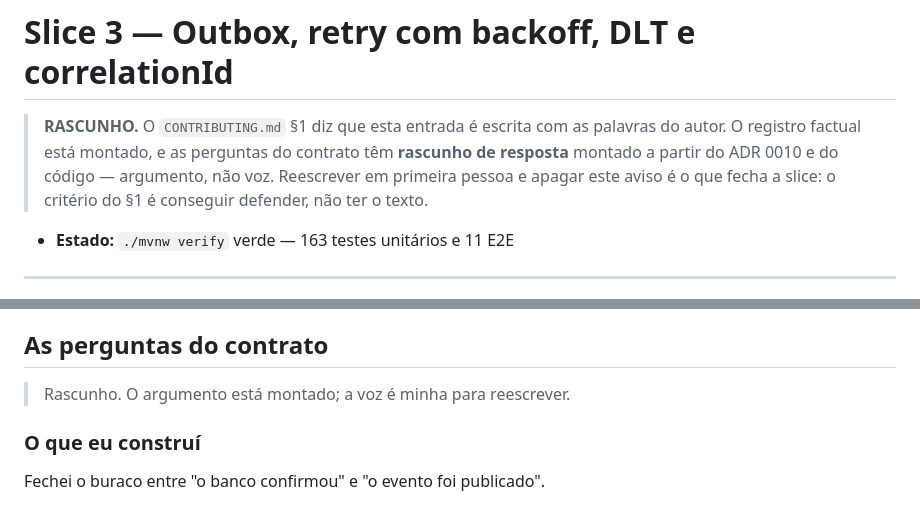
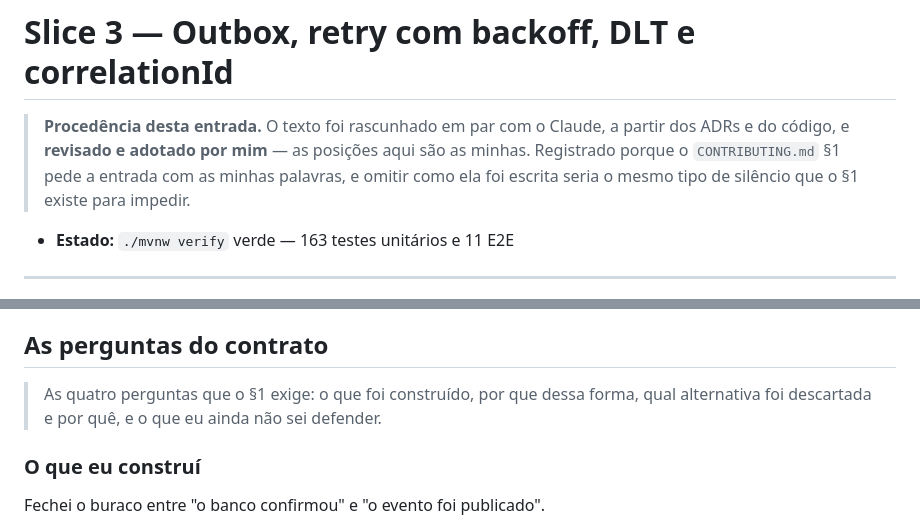
Before and after one commit to samuelmadeiro/accessai, a Markdown page: docs/journal/03-slice.md, 2 parts joined by grey strips. GitHub-like rendering.

```diff
--- a/docs/journal/03-slice.md
+++ b/docs/journal/03-slice.md
@@ -1,10 +1,10 @@
 # Slice 3 — Outbox, retry com backoff, DLT e correlationId
 
-> **RASCUNHO.** O `CONTRIBUTING.md` §1 diz que esta entrada é escrita com as
-> palavras do autor. O registro factual está montado, e as perguntas do contrato
-> têm **rascunho de resposta** montado a partir do ADR 0010 e do código —
-> argumento, não voz. Reescrever em primeira pessoa e apagar este aviso é o que
-> fecha a slice: o critério do §1 é conseguir defender, não ter o texto.
+> **Procedência desta entrada.** O texto foi rascunhado em par com o Claude, a
+> partir dos ADRs e do código, e **revisado e adotado por mim** — as posições
+> aqui são as minhas. Registrado porque o `CONTRIBUTING.md` §1 pede a entrada
+> com as minhas palavras, e omitir como ela foi escrita seria o mesmo tipo de
+> silêncio que o §1 existe para impedir.
 
 - **Estado:** `./mvnw verify` verde — 163 testes unitários e 11 E2E
 
@@ -47,7 +47,9 @@
 
 ## As perguntas do contrato
 
-> Rascunho. O argumento está montado; a voz é minha para reescrever.
+> As quatro perguntas que o §1 exige: o que foi construído, por que dessa
+> forma, qual alternativa foi descartada e por quê, e o que eu ainda não sei
+> defender.
 
 ### O que eu construí
 
```
Also changed, not shown: docs/journal/05-slice.md (+14 -12 lines).
